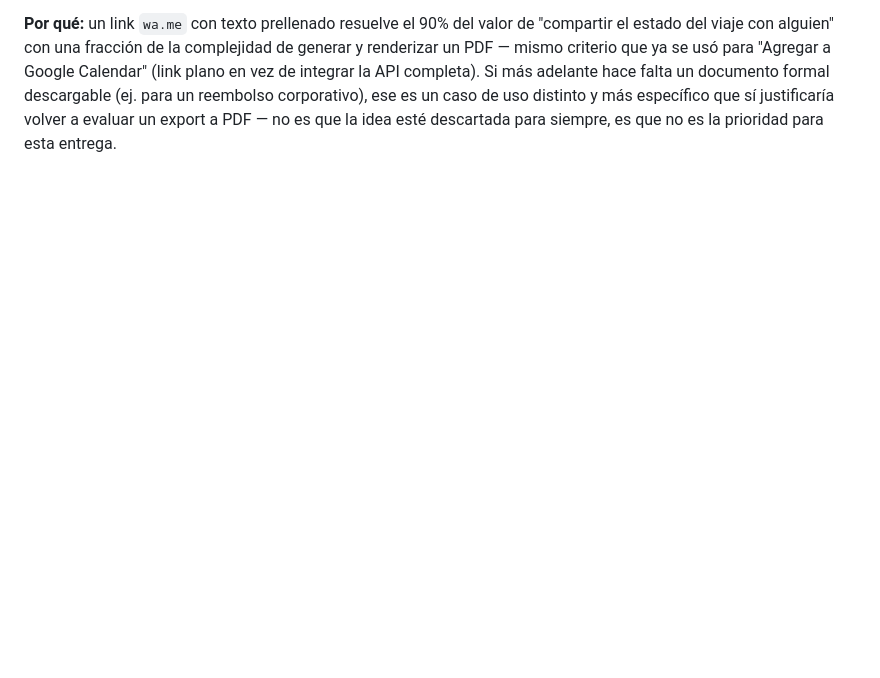
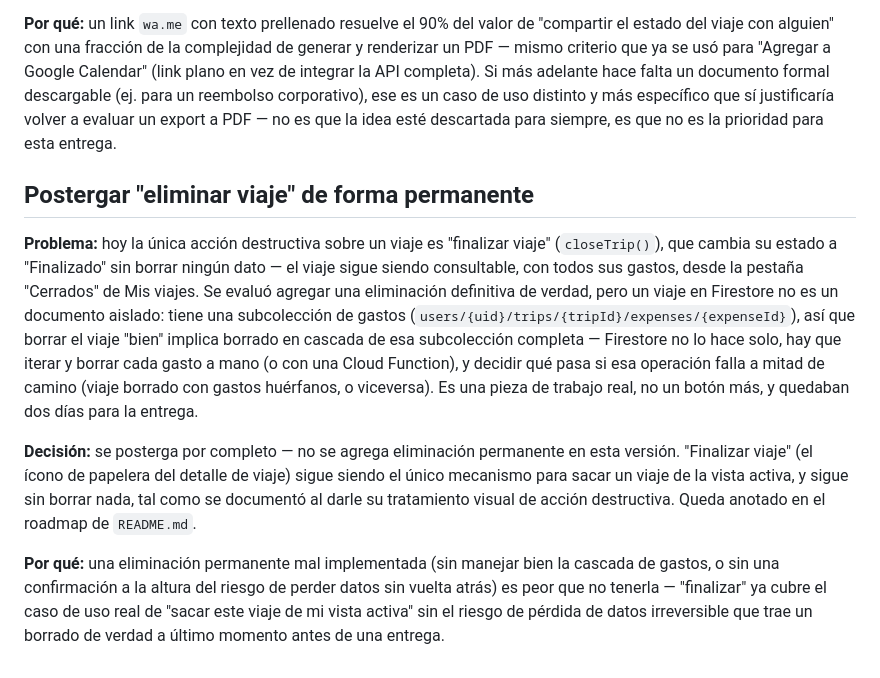
Before and after one commit to stevenstyvargas/tripflow, a Markdown page: docs/product-decisions.md, the part around the change. GitHub-like rendering; blank space fills up the shorter version.

Commit message:
docs(readme): corrige mencion de dominio propio, agrega whatsapp share y actualiza roadmap
Quita "con dominio propio" de la linea de despliegue (ya no aplica),
suma "Compartir viaje por WhatsApp" al alcance v1 y agrega
"Multi-idioma" y "Eliminar viaje de forma permanente" al roadmap.
Documenta en product-decisions.md el motivo tecnico de postergar el
borrado permanente (cascada de gastos en Firestore).

Co-Authored-By: Claude Sonnet 5 <noreply@anthropic.com>
Claude-Session: https://claude.ai/code/session_01LA8UNvkvCCxjZNia2nvqH8

```diff
--- a/docs/product-decisions.md
+++ b/docs/product-decisions.md
@@ -565,6 +565,36 @@ de uso distinto y más específico que sí justificaría volver a evaluar
 un export a PDF — no es que la idea esté descartada para siempre, es
 que no es la prioridad para esta entrega.
 
+## Postergar "eliminar viaje" de forma permanente
+
+**Problema:** hoy la única acción destructiva sobre un viaje es
+"finalizar viaje" (`closeTrip()`), que cambia su estado a "Finalizado"
+sin borrar ningún dato — el viaje sigue siendo consultable, con todos
+sus gastos, desde la pestaña "Cerrados" de Mis viajes. Se evaluó
+agregar una eliminación definitiva de verdad, pero un viaje en
+Firestore no es un documento aislado: tiene una subcolección de gastos
+(`users/{uid}/trips/{tripId}/expenses/{expenseId}`), así que borrar el
+viaje "bien" implica borrado en cascada de esa subcolección completa —
+Firestore no lo hace solo, hay que iterar y borrar cada gasto a mano (o
+con una Cloud Function), y decidir qué pasa si esa operación falla a
+mitad de camino (viaje borrado con gastos huérfanos, o viceversa). Es
+una pieza de trabajo real, no un botón más, y quedaban dos días para la
+entrega.
+
+**Decisión:** se posterga por completo — no se agrega eliminación
+permanente en esta versión. "Finalizar viaje" (el ícono de papelera del
+detalle de viaje) sigue siendo el único mecanismo para sacar un viaje de
+la vista activa, y sigue sin borrar nada, tal como se documentó al
+darle su tratamiento visual de acción destructiva. Queda anotado en el
+roadmap de `README.md`.
+
+**Por qué:** una eliminación permanente mal implementada (sin manejar
+bien la cascada de gastos, o sin una confirmación a la altura del
+riesgo de perder datos sin vuelta atrás) es peor que no tenerla —
+"finalizar" ya cubre el caso de uso real de "sacar este viaje de mi
+vista activa" sin el riesgo de pérdida de datos irreversible que trae
+un borrado de verdad a último momento antes de una entrega.
+
 <!--
 Próxima decisión: agregar acá cuando surja, con el mismo formato:
 
```
Also changed, not shown: README.md (+8 -1 lines), docs/ai-process.md (+2 -0 lines).
